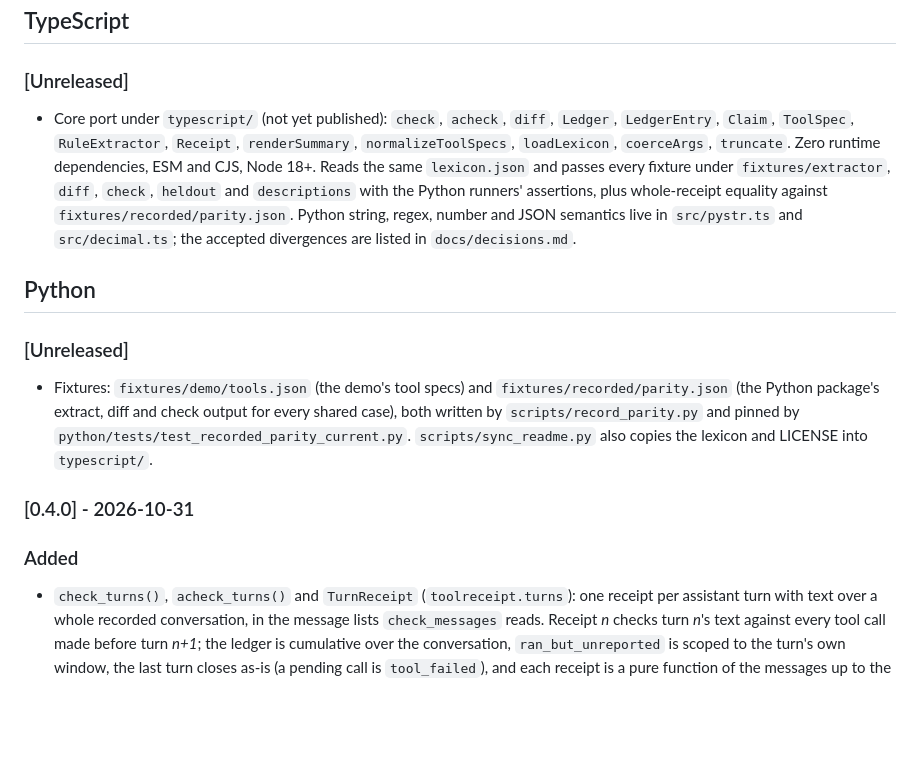
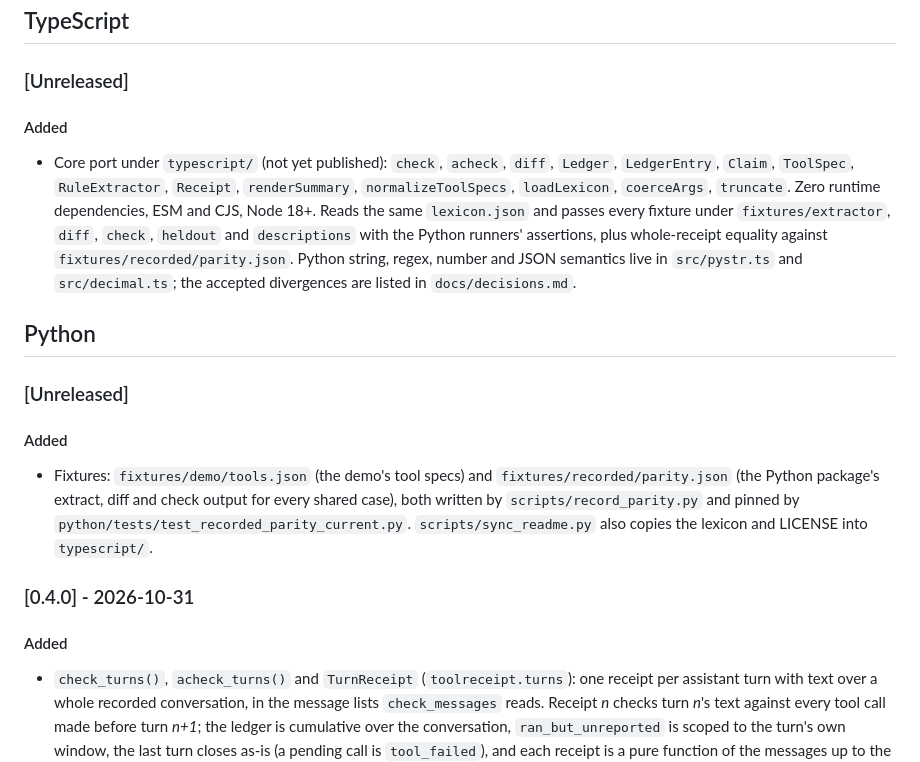
Before and after one commit to yohannesjoya/toolreceipt, a Markdown page: CHANGELOG.md, the part around one of its changes. GitHub-like rendering; blank space fills up the shorter version.

Commit message:
docs: consistent changelog heading levels per language

```diff
--- a/CHANGELOG.md
+++ b/CHANGELOG.md
@@ -8,6 +8,8 @@ and this project adheres to [Semantic Versioning](https://semver.org/spec/v2.0.0
 ## TypeScript
 
 ### [Unreleased]
+
+#### Added
 
 - Core port under `typescript/` (not yet published): `check`, `acheck`, `diff`, `Ledger`,
   `LedgerEntry`, `Claim`, `ToolSpec`, `RuleExtractor`, `Receipt`, `renderSummary`,
@@ -22,6 +24,8 @@ and this project adheres to [Semantic Versioning](https://semver.org/spec/v2.0.0
 
 ### [Unreleased]
 
+#### Added
+
 - Fixtures: `fixtures/demo/tools.json` (the demo's tool specs) and
   `fixtures/recorded/parity.json` (the Python package's extract, diff and check output for
   every shared case), both written by `scripts/record_parity.py` and pinned by
@@ -30,7 +34,7 @@ and this project adheres to [Semantic Versioning](https://semver.org/spec/v2.0.0
 
 ### [0.4.0] - 2026-10-31
 
-### Added
+#### Added
 
 - `check_turns()`, `acheck_turns()` and `TurnReceipt` (`toolreceipt.turns`): one receipt per
   assistant turn with text over a whole recorded conversation, in the message lists
```
Also changed, not shown: other parts of CHANGELOG.md (+10 -10 lines).
